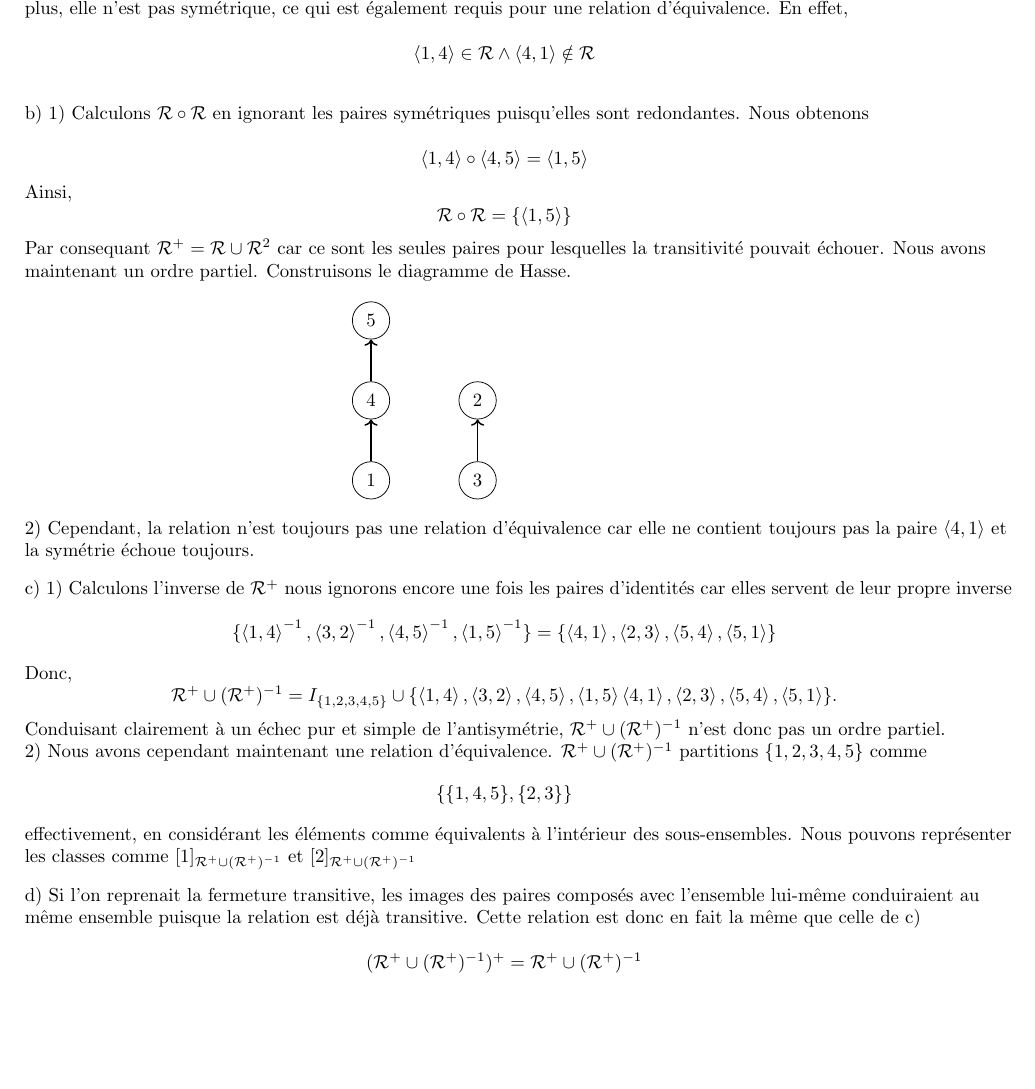
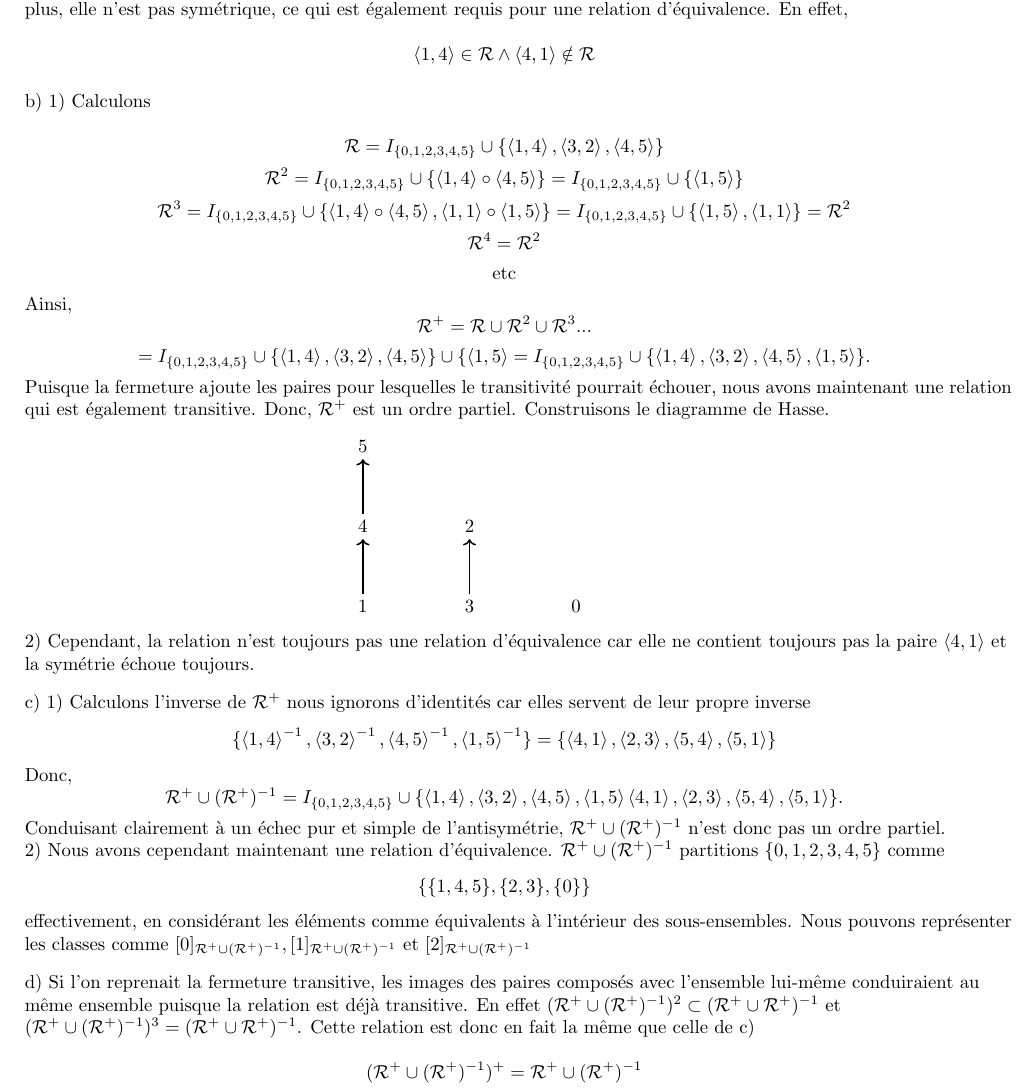
Before and after one commit to John-Hidalgo/devoir3, a LaTeX document (2.tex): part of the page, cut so that both start at the same text, the shorter picture padded with empty space. Compiled offline with pdfLaTeX.

Commit message:
mise a jour ex2

```diff
--- a/2.tex
+++ b/2.tex
@@ -32,3 +34,4 @@ $$ \tuple{1,4} \land \tuple{4,5} \in \mathcal{R}$$
 
 et pourtant $ \tuple{1,5} \notin \mathcal{R}.$ Ainsi, ce n'est pas un ordre partiel, et nous ne pouvons pas construire un diagramme de Hasse.
 
+\vspace{0.3cm}
@@ -41,26 +43,32 @@ plus, elle n'est pas symétrique, ce qui est également requis pour une relation
 
 $$ \tuple{1,4} \in \mathcal{R} \land \tuple{4,1} \notin \mathcal{R}$$
 
-\vspace{0.5cm}
+\vspace{0.3cm}
 
-b) 1) Calculons $\mathcal{R} \circ \mathcal{R}$ en ignorant les paires symétriques puisqu'elles sont redondantes. Nous obtenons
+b) 1) Calculons
 
-$$ \tuple{1,4} \circ \tuple{4,5} = \tuple{1,5} $$
+$$ \mathcal{R} = I_{\{0,1,2,3,4,5\}} \cup \{ \tuple{1,4},\tuple{3,2},\tuple{4,5} \}$$
+$$\mathcal{R}^2 = I_{\{0,1,2,3,4,5\}} \cup\{ \tuple{1,4} \circ \tuple{4,5} \} = I_{\{0,1,2,3,4,5\}} \cup \{ \tuple{1,5} \}$$
+$$\mathcal{R}^3 =  I_{\{0,1,2,3,4,5\}} \cup\{ \tuple{1,4} \circ \tuple{4,5}, \tuple{1,1} \circ \tuple{1,5} \} = I_{\{0,1,2,3,4,5\}} \cup\{ \tuple{1,5} ,\tuple{1,1} \}= \mathcal{R}^2$$
+$$\mathcal{R}^4 =  \mathcal{R}^2$$
+$$\text{etc}$$
 
-Ainsi, $$ \mathcal{R} \circ \mathcal{R} = \{ \tuple{1,5} \}$$
+Ainsi, $$ \mathcal{R}^+ = \mathcal{R} \cup \mathcal{R}^2 \cup \mathcal{R}^3 ...$$
+$$ = I_{\{0,1,2,3,4,5\}} \cup \{ \tuple{1,4},\tuple{3,2},\tuple{4,5} \} \cup \{ \tuple{1,5} = I_{\{0,1,2,3,4,5\}} \cup \{ \tuple{1,4},\tuple{3,2},\tuple{4,5} , \tuple{1,5}\}.$$
 
-Par consequant $\mathcal{R}^+ = \mathcal{R} \cup \mathcal{R}^2 $ car ce sont les seules paires pour lesquelles la transitivité pouvait échouer. Nous avons
+Puisque la fermeture ajoute les paires pour lesquelles le transitivité pourrait échouer, nous avons maintenant une relation
 
-maintenant un ordre partiel. Construisons le diagramme de Hasse.
+qui est également transitive. Donc, $ \mathcal{R}^+ $ est un ordre partiel. Construisons le diagramme de Hasse.
 
 \begin{center}
     \begin{minipage}{0.3\textwidth}
         \begin{tikzpicture}
-            \node[circle, draw, minimum size=0.7cm] (n1) at (0, -0.5) {1};
-            \node[circle, draw, minimum size=0.7cm] (n4) at (0, 1) {4};
-            \node[circle, draw, minimum size=0.7cm] (n5) at (0, 2.5) {5};
-            \node[circle, draw, minimum size=0.7cm] (n3) at (2, -0.5) {3};
-            \node[circle, draw, minimum size=0.7cm] (n2) at (2, 1) {2};
+            \node[] (n1) at (0, -0.5) {1};
+            \node[] (n4) at (0, 1) {4};
+            \node[] (n5) at (0, 2.5) {5};
+            \node[] (n3) at (2, -0.5) {3};
+            \node[] (n2) at (2, 1) {2};
+            \node[] (n0) at (4,-0.5) {0};
 
             \draw[->, thick] (n1) -- (n4);
             \draw[->, thick] (n4) -- (n5);
@@ -76,31 +84,33 @@ la symétrie échoue toujours.
 \vspace{0.3cm}
 
 c) 1)
-Calculons l'inverse de $\mathcal{R}^{+}$ nous ignorons encore une fois les paires d'identités car elles servent de leur propre inverse
+Calculons l'inverse de $\mathcal{R}^{+}$ nous ignorons d'identités car elles servent de leur propre inverse
 $$ \{ \tuple{1,4}^{-1},\tuple{3,2}^{-1},\tuple{4,5}^{-1},\tuple{1,5}^{-1} \} =
 \{ \tuple{4,1},\tuple{2,3},\tuple{5,4},\tuple{5,1} \}
 $$
 
 Donc,
-$$ \mathcal{R}^{+} \cup (\mathcal{R}^{+})^{-1} = I_{\{1,2,3,4,5\}}\cup \{ \tuple{1,4},\tuple{3,2},\tuple{4,5},\tuple{1,5}
+$$ \mathcal{R}^{+} \cup (\mathcal{R}^{+})^{-1} = I_{\{0,1,2,3,4,5\}}\cup \{ \tuple{1,4},\tuple{3,2},\tuple{4,5},\tuple{1,5}
 \tuple{4,1},\tuple{2,3},\tuple{5,4},\tuple{5,1} \}.
 $$
 
 Conduisant clairement à un échec pur et simple de l'antisymétrie, $\mathcal{R}^{+} \cup (\mathcal{R}^{+})^{-1}$ n'est donc pas un ordre partiel.
 
-2) Nous avons cependant maintenant une relation d'équivalence. $\mathcal{R}^{+} \cup (\mathcal{R}^{+})^{-1}$ partitions $ \{ 1,2,3,4,5 \}$ comme
-$$\{ \{ 1,4,5 \} ,\{ 2,3 \} \}$$
+2) Nous avons cependant maintenant une relation d'équivalence. $\mathcal{R}^{+} \cup (\mathcal{R}^{+})^{-1}$ partitions $ \{ 0,1,2,3,4,5 \}$ comme
+$$\{ \{ 1,4,5 \} ,\{ 2,3 \} ,\{0\}\}$$
 
 
 effectivement, en considérant les éléments comme équivalents à l'intérieur des sous-ensembles. Nous pouvons représenter
 
-les classes comme $ [1]_{\mathcal{R}^{+} \cup (\mathcal{R}^{+})^{-1}} $ et $ [2]_{\mathcal{R}^{+} \cup (\mathcal{R}^{+})^{-1}} $
+les classes comme $[0]_{\mathcal{R}^{+} \cup (\mathcal{R}^{+})^{-1}}, [1]_{\mathcal{R}^{+} \cup (\mathcal{R}^{+})^{-1}} $ et $ [2]_{\mathcal{R}^{+} \cup (\mathcal{R}^{+})^{-1}} $
 
 \vspace{0.3cm}
 
 d) Si l'on reprenait la fermeture transitive, les images des paires composés avec l'ensemble lui-même conduiraient au
 
-même ensemble puisque la relation est déjà transitive. Cette relation est donc en fait la même que celle de c)
+même ensemble puisque la relation est déjà transitive. En effet $(\mathcal{R}^{+} \cup (\mathcal{R}^{+})^{-1})^2 \subset (\mathcal{R}^{+} \cup \mathcal{R}^{+})^{-1}$ et
+
+$(\mathcal{R}^{+} \cup (\mathcal{R}^{+})^{-1})^3 = (\mathcal{R}^{+} \cup \mathcal{R}^{+})^{-1}$.  Cette relation est donc en fait la même que celle de c)
 
 $$(\mathcal{R}^{+} \cup (\mathcal{R}^{+})^{-1})^+ = \mathcal{R}^{+} \cup (\mathcal{R}^{+})^{-1}$$
 
```
Also changed, not shown: 2.pdf, 2.tex (5 more changed lines).
